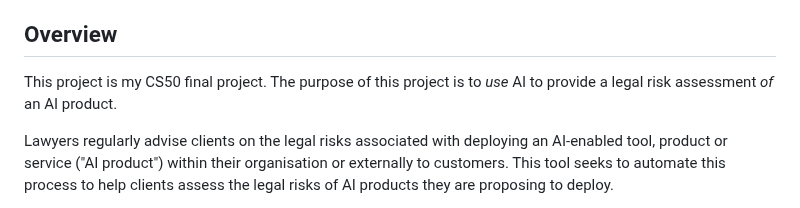
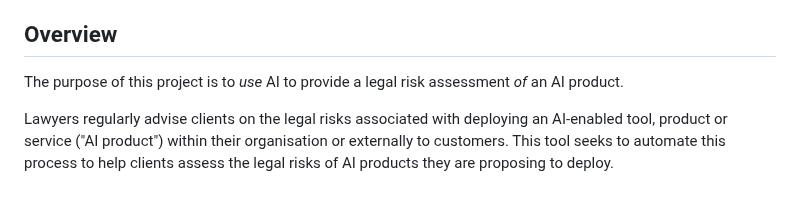
Before and after one commit to wgaiashen/ai_legal_risk_assessment, a Markdown page: README.md, the part around the change. GitHub-like rendering.

```diff
--- a/README.md
+++ b/README.md
@@ -16,7 +16,7 @@
 - [Acknowledgments](#acknowledgments)
 
 ## Overview
-This project is my CS50 final project. The purpose of this project is to _use_ AI to provide a legal risk assessment _of_ an AI product.
+The purpose of this project is to _use_ AI to provide a legal risk assessment _of_ an AI product.
 
 Lawyers regularly advise clients on the legal risks associated with deploying an AI-enabled tool, product or service ("AI product") within their organisation or externally to customers. This tool seeks to automate this process to help clients assess the legal risks of AI products they are proposing to deploy.
 
```
